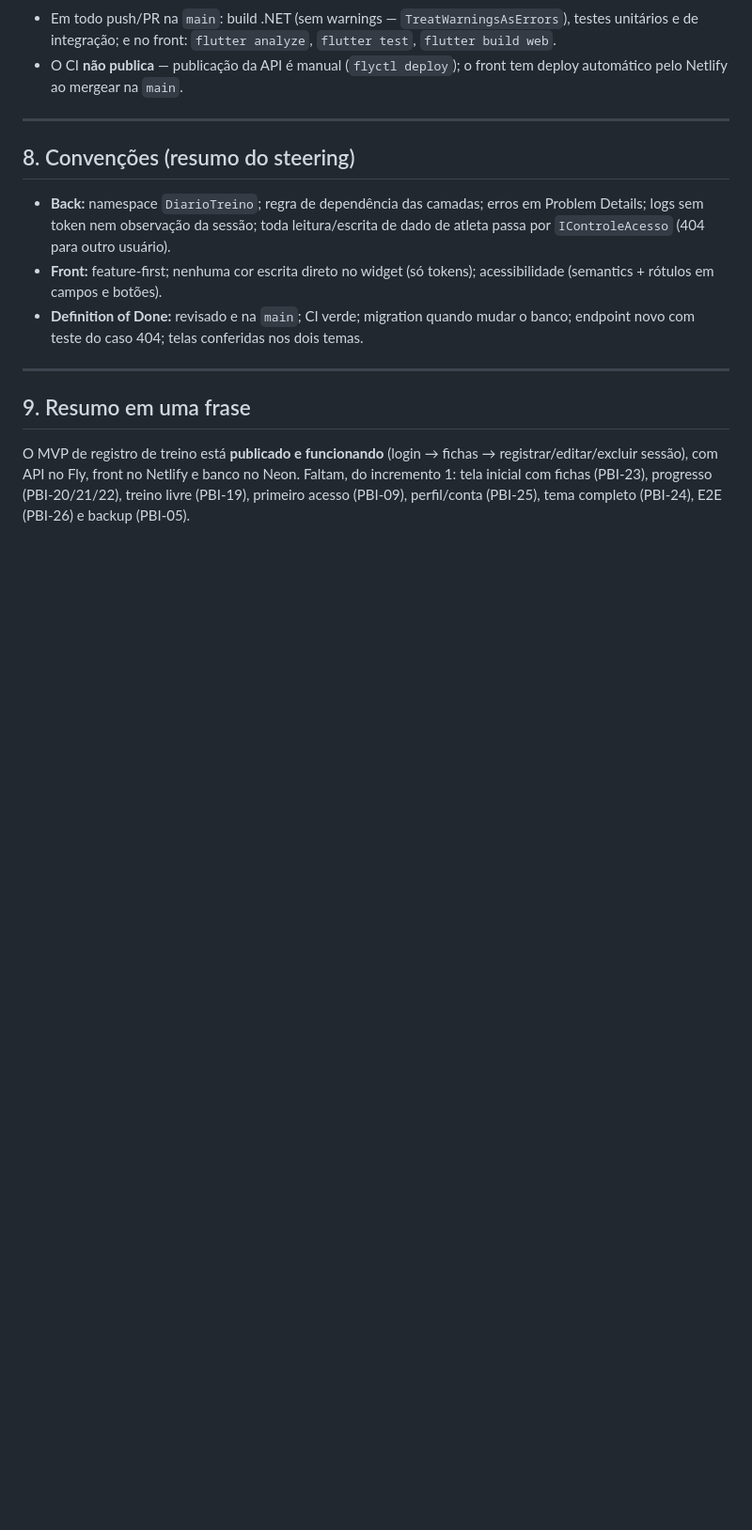
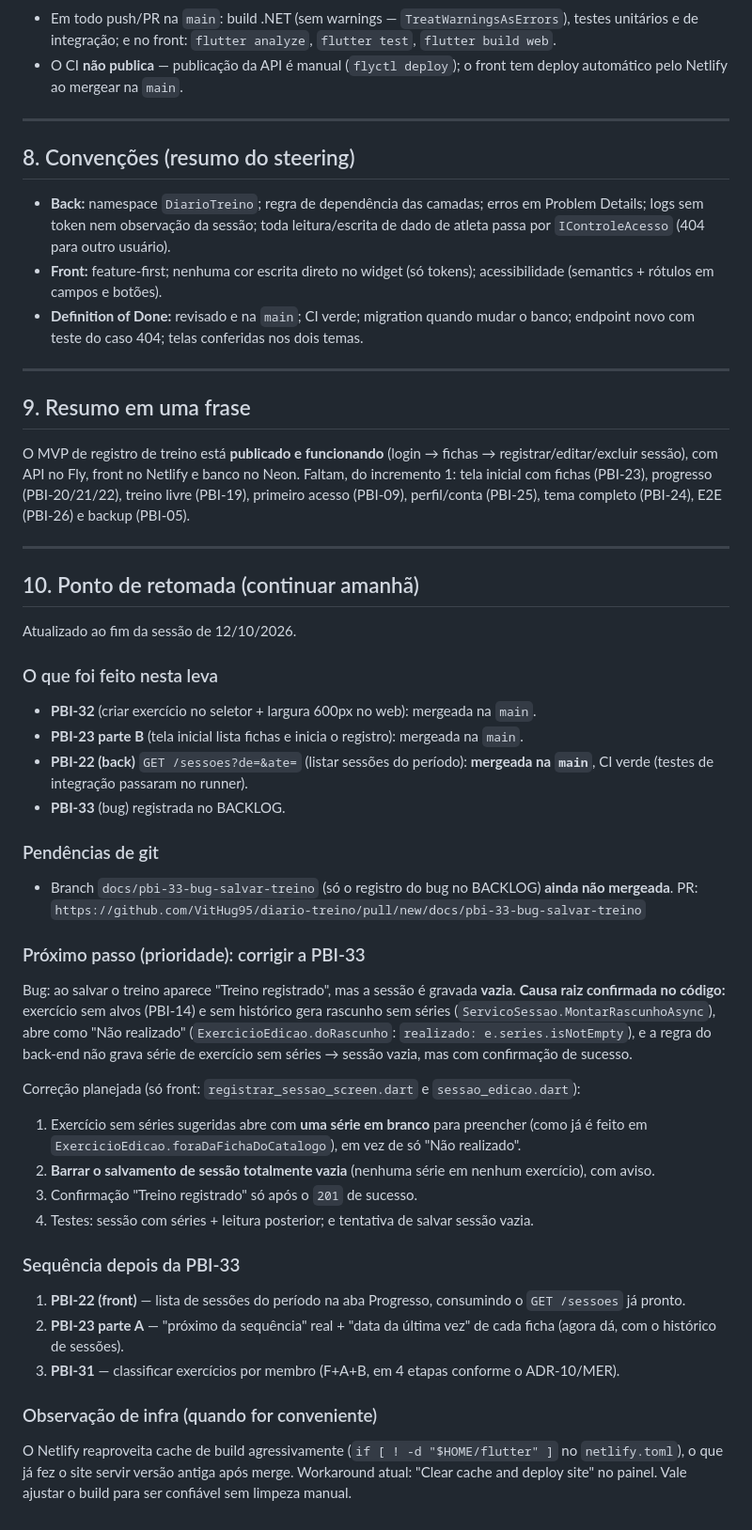
Before and after one commit to VitHug95/diario-treino, a Markdown page: docs/ESTADO-DO-PROJETO.md, the part around the change. Shown at 94% size. GitHub-like rendering; blank space fills up the shorter version.

Commit message:
docs: ponto de retomada apos sessao de 12/10 (proximo: corrigir PBI-33)

```diff
--- a/docs/ESTADO-DO-PROJETO.md
+++ b/docs/ESTADO-DO-PROJETO.md
@@ -241,3 +241,40 @@ registrar/editar/excluir sessão), com API no Fly, front no Netlify e banco no N
 Faltam, do incremento 1: tela inicial com fichas (PBI-23), progresso (PBI-20/21/22),
 treino livre (PBI-19), primeiro acesso (PBI-09), perfil/conta (PBI-25), tema
 completo (PBI-24), E2E (PBI-26) e backup (PBI-05).
+
+---
+
+## 10. Ponto de retomada (continuar amanhã)
+
+Atualizado ao fim da sessão de 12/10/2026.
+
+### O que foi feito nesta leva
+- **PBI-32** (criar exercício no seletor + largura 600px no web): mergeada na `main`.
+- **PBI-23 parte B** (tela inicial lista fichas e inicia o registro): mergeada na `main`.
+- **PBI-22 (back)** `GET /sessoes?de=&ate=` (listar sessões do período): **mergeada na `main`**, CI verde (testes de integração passaram no runner).
+- **PBI-33** (bug) registrada no BACKLOG.
+
+### Pendências de git
+- Branch `docs/pbi-33-bug-salvar-treino` (só o registro do bug no BACKLOG) **ainda não mergeada**. PR:
+  `https://github.com/VitHug95/diario-treino/pull/new/docs/pbi-33-bug-salvar-treino`
+
+### Próximo passo (prioridade): corrigir a PBI-33
+Bug: ao salvar o treino aparece "Treino registrado", mas a sessão é gravada **vazia**.
+**Causa raiz confirmada no código:** exercício sem alvos (PBI-14) e sem histórico gera
+rascunho sem séries (`ServicoSessao.MontarRascunhoAsync`), abre como "Não realizado"
+(`ExercicioEdicao.doRascunho`: `realizado: e.series.isNotEmpty`), e a regra do back-end
+não grava série de exercício sem séries → sessão vazia, mas com confirmação de sucesso.
+
+Correção planejada (só front: `registrar_sessao_screen.dart` e `sessao_edicao.dart`):
+1. Exercício sem séries sugeridas abre com **uma série em branco** para preencher (como já é feito em `ExercicioEdicao.foraDaFichaDoCatalogo`), em vez de só "Não realizado".
+2. **Barrar o salvamento de sessão totalmente vazia** (nenhuma série em nenhum exercício), com aviso.
+3. Confirmação "Treino registrado" só após o `201` de sucesso.
+4. Testes: sessão com séries + leitura posterior; e tentativa de salvar sessão vazia.
+
+### Sequência depois da PBI-33
+1. **PBI-22 (front)** — lista de sessões do período na aba Progresso, consumindo o `GET /sessoes` já pronto.
+2. **PBI-23 parte A** — "próximo da sequência" real + "data da última vez" de cada ficha (agora dá, com o histórico de sessões).
+3. **PBI-31** — classificar exercícios por membro (F+A+B, em 4 etapas conforme o ADR-10/MER).
+
+### Observação de infra (quando for conveniente)
+O Netlify reaproveita cache de build agressivamente (`if [ ! -d "$HOME/flutter" ]` no `netlify.toml`), o que já fez o site servir versão antiga após merge. Workaround atual: "Clear cache and deploy site" no painel. Vale ajustar o build para ser confiável sem limpeza manual.
```
